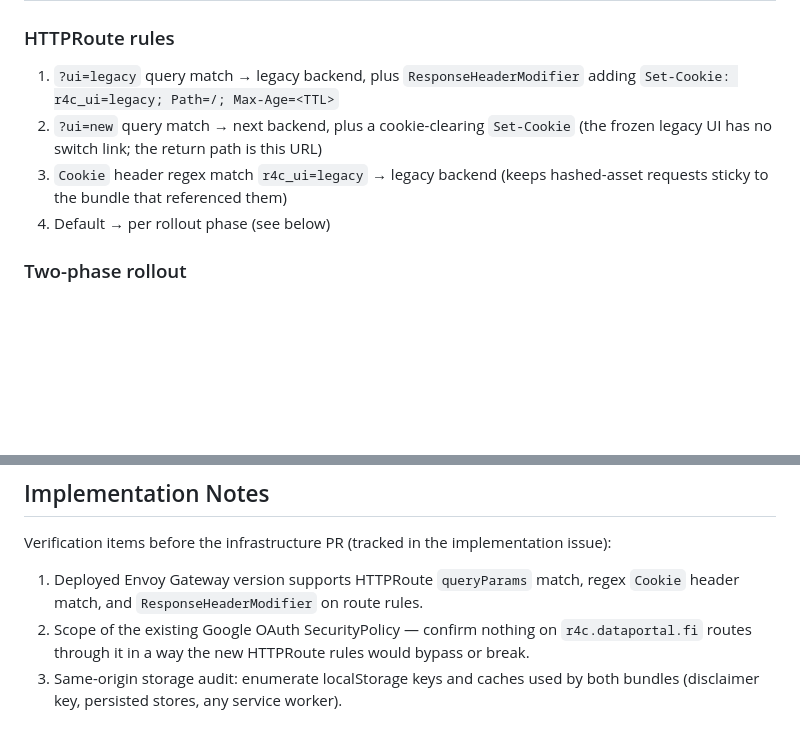
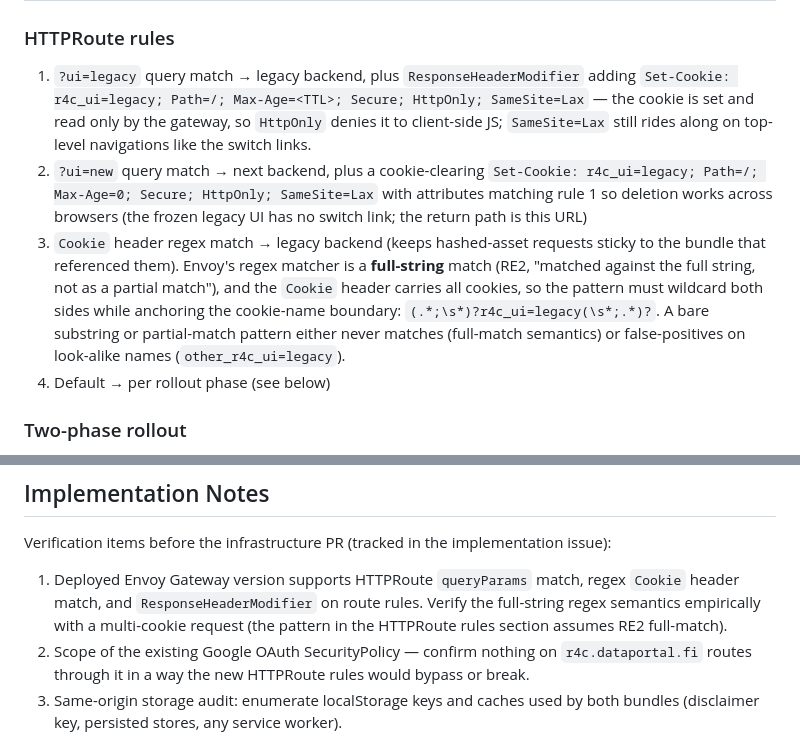
Before and after one commit to ForumViriumHelsinki/R4C-Cesium-Viewer, a Markdown page: docs/adr/ADR-008-legacy-version-gateway-routing.md, 2 parts joined by grey strips. Rendered like a GitHub page; blank space fills up the shorter version.

Commit message:
docs(adr): harden r4c_ui cookie attributes and fix Envoy regex semantics
Address gemini-code-assist review on #887:
- Set-Cookie gains Secure; HttpOnly; SameSite=Lax (gateway-only cookie),
  and the clearing rule uses matching attributes with Max-Age=0
- Cookie header match documented as RE2 full-string semantics: the
  suggested partial-match patterns would never match a multi-cookie
  header under Envoy; use '(.*;\s*)?r4c_ui=legacy(\s*;.*)?' instead

Co-Authored-By: Claude Fable 5 <noreply@anthropic.com>

```diff
--- a/docs/adr/ADR-008-legacy-version-gateway-routing.md
+++ b/docs/adr/ADR-008-legacy-version-gateway-routing.md
@@ -62,11 +62,23 @@ classic version" link in the new frontend** as the only app-side change.
 ### HTTPRoute rules
 
 1. `?ui=legacy` query match → legacy backend, plus `ResponseHeaderModifier`
-   adding `Set-Cookie: r4c_ui=legacy; Path=/; Max-Age=<TTL>`
-2. `?ui=new` query match → next backend, plus a cookie-clearing `Set-Cookie`
-   (the frozen legacy UI has no switch link; the return path is this URL)
-3. `Cookie` header regex match `r4c_ui=legacy` → legacy backend (keeps
-   hashed-asset requests sticky to the bundle that referenced them)
+   adding
+   `Set-Cookie: r4c_ui=legacy; Path=/; Max-Age=<TTL>; Secure; HttpOnly; SameSite=Lax`
+   — the cookie is set and read only by the gateway, so `HttpOnly` denies it
+   to client-side JS; `SameSite=Lax` still rides along on top-level
+   navigations like the switch links.
+2. `?ui=new` query match → next backend, plus a cookie-clearing
+   `Set-Cookie: r4c_ui=legacy; Path=/; Max-Age=0; Secure; HttpOnly; SameSite=Lax`
+   with attributes matching rule 1 so deletion works across browsers (the
+   frozen legacy UI has no switch link; the return path is this URL)
+3. `Cookie` header regex match → legacy backend (keeps hashed-asset requests
+   sticky to the bundle that referenced them). Envoy's regex matcher is a
+   **full-string** match (RE2, "matched against the full string, not as a
+   partial match"), and the `Cookie` header carries all cookies, so the
+   pattern must wildcard both sides while anchoring the cookie-name
+   boundary: `(.*;\s*)?r4c_ui=legacy(\s*;.*)?`. A bare substring or
+   partial-match pattern either never matches (full-match semantics) or
+   false-positives on look-alike names (`other_r4c_ui=legacy`).
 4. Default → per rollout phase (see below)
 
 ### Two-phase rollout
@@ -192,6 +204,9 @@ implementation issue):
 
 1. Deployed Envoy Gateway version supports HTTPRoute `queryParams` match,
    regex `Cookie` header match, and `ResponseHeaderModifier` on route rules.
+   Verify the full-string regex semantics empirically with a multi-cookie
+   request (the pattern in the HTTPRoute rules section assumes RE2
+   full-match).
 2. Scope of the existing Google OAuth SecurityPolicy — confirm nothing on
    `r4c.dataportal.fi` routes through it in a way the new HTTPRoute rules
    would bypass or break.
```
